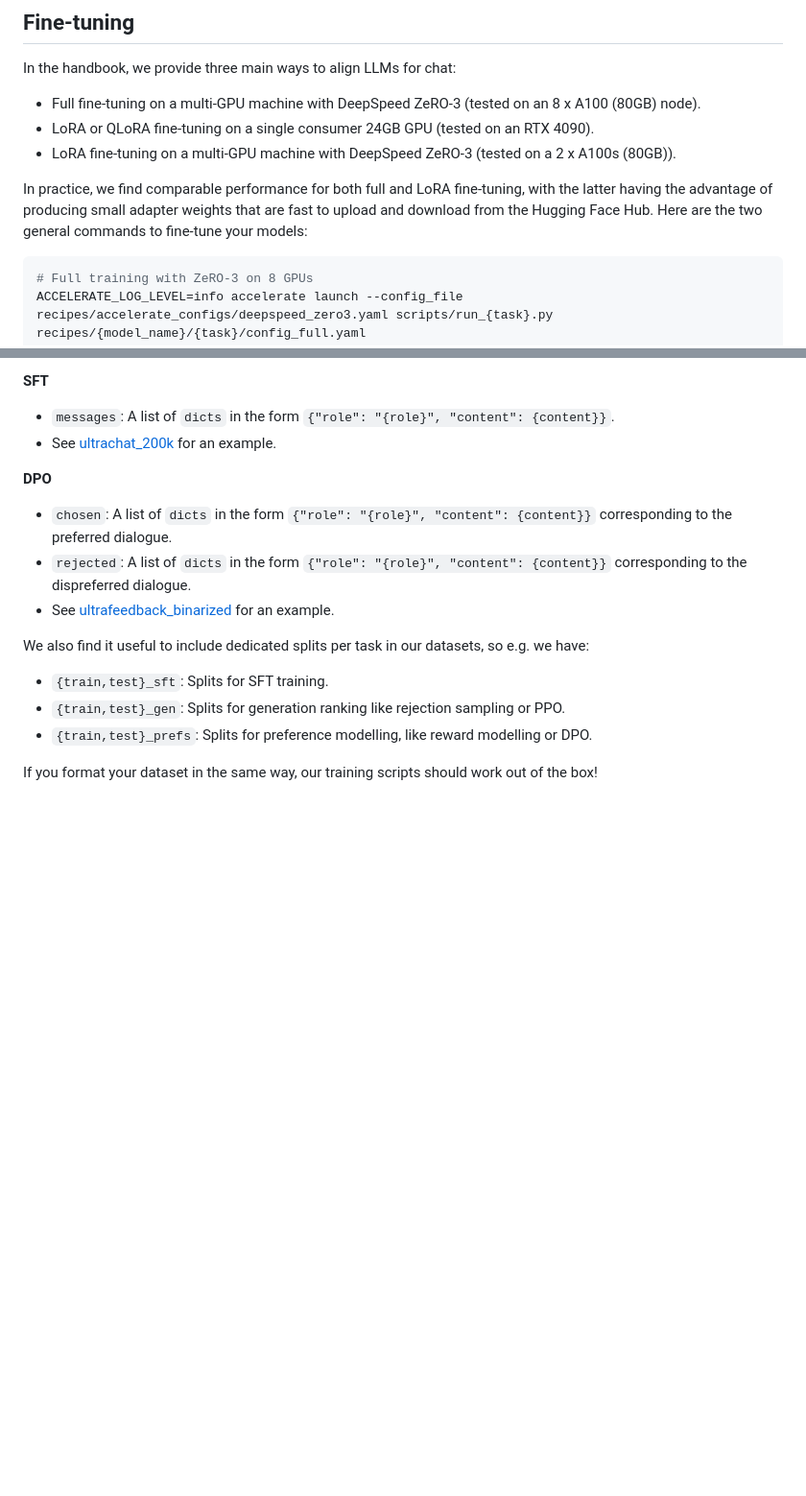
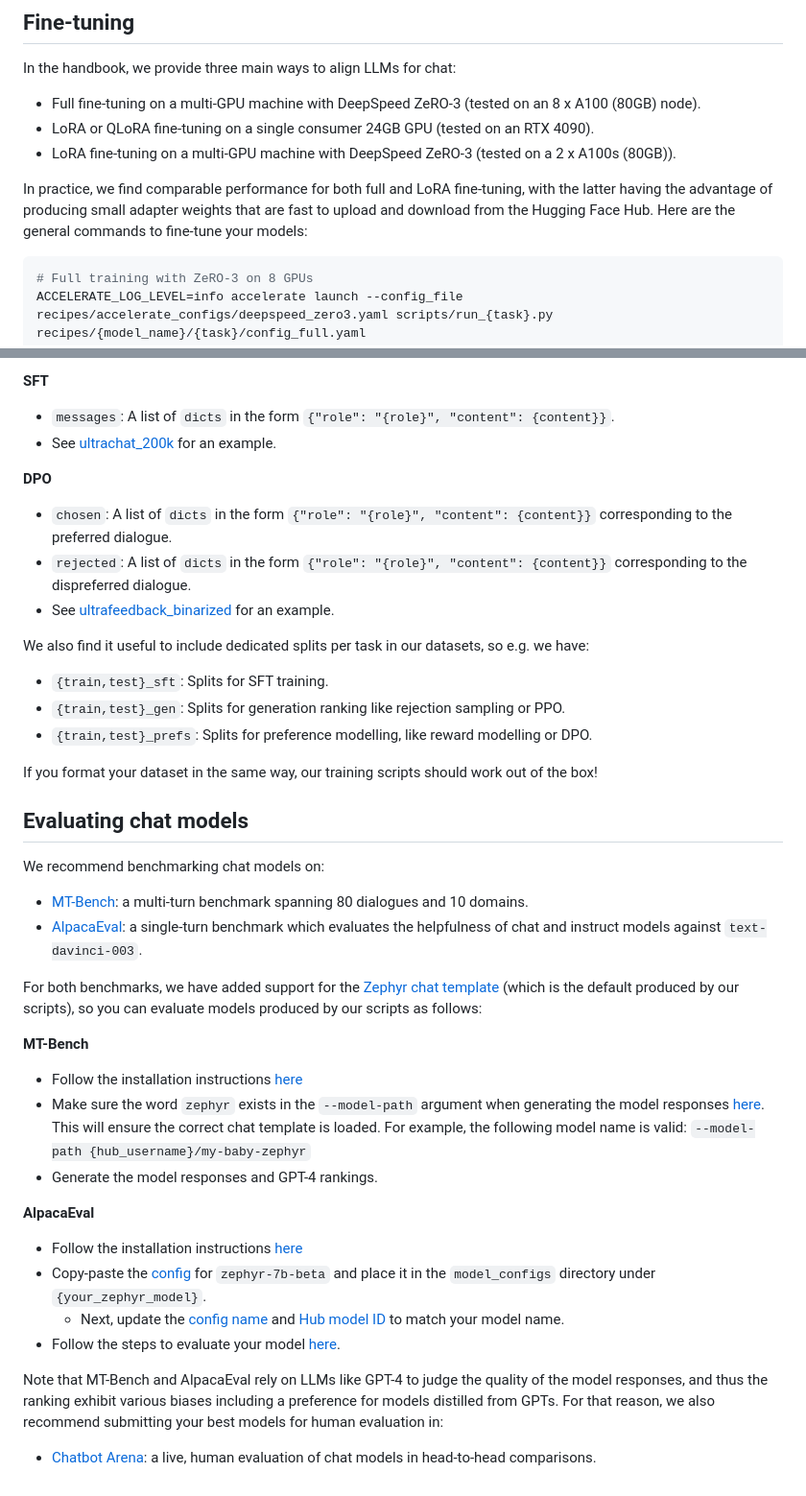
Before and after one commit to huggingface/alignment-handbook, a Markdown page: scripts/README.md, 2 parts joined by grey strips. Shown at 96% size. Rendered like a GitHub page; blank space fills up the shorter version.

````diff
--- a/scripts/README.md
+++ b/scripts/README.md
@@ -9,7 +9,7 @@ In the handbook, we provide three main ways to align LLMs for chat:
 - LoRA or QLoRA fine-tuning on a single consumer 24GB GPU (tested on an RTX 4090).
 - LoRA fine-tuning on a multi-GPU machine with DeepSpeed ZeRO-3 (tested on a 2 x A100s (80GB)).
 
-In practice, we find comparable performance for both full and LoRA fine-tuning, with the latter having the advantage of producing small adapter weights that are fast to upload and download from the Hugging Face Hub. Here are the two general commands to fine-tune your models:
+In practice, we find comparable performance for both full and LoRA fine-tuning, with the latter having the advantage of producing small adapter weights that are fast to upload and download from the Hugging Face Hub. Here are the general commands to fine-tune your models:
 
 ```shell
 # Full training with ZeRO-3 on 8 GPUs
@@ -103,3 +103,29 @@ We also find it useful to include dedicated splits per task in our datasets, so
 * `{train,test}_prefs`: Splits for preference modelling, like reward modelling or DPO.
 
 If you format your dataset in the same way, our training scripts should work out of the box!
+
+## Evaluating chat models
+
+We recommend benchmarking chat models on:
+
+* [MT-Bench](https://huggingface.co/spaces/lmsys/mt-bench): a multi-turn benchmark spanning 80 dialogues and 10 domains.
+* [AlpacaEval](https://github.com/tatsu-lab/alpaca_eval): a single-turn benchmark which evaluates the helpfulness of chat and instruct models against `text-davinci-003`.
+
+For both benchmarks, we have added support for the [Zephyr chat template](https://huggingface.co/alignment-handbook/zephyr-7b-sft-full/blob/ac6e600eefcce74f5e8bae1035d4f66019e93190/tokenizer_config.json#L30) (which is the default produced by our scripts), so you can evaluate models produced by our scripts as follows:
+
+**MT-Bench**
+
+* Follow the installation instructions [here](https://github.com/lm-sys/FastChat/tree/main/fastchat/llm_judge)
+* Make sure the word `zephyr` exists in the `--model-path` argument when generating the model responses [here](https://github.com/lm-sys/FastChat/tree/main/fastchat/llm_judge#step-1-generate-model-answers-to-mt-bench-questions). This will ensure the correct chat template is loaded. For example, the following model name is valid: `--model-path {hub_username}/my-baby-zephyr`
+* Generate the model responses and GPT-4 rankings.
+
+**AlpacaEval**
+
+* Follow the installation instructions [here](https://github.com/tatsu-lab/alpaca_eval#quick-start)
+* Copy-paste the [config](https://github.com/tatsu-lab/alpaca_eval/blob/main/src/alpaca_eval/models_configs/zephyr-7b-beta/configs.yaml) for `zephyr-7b-beta` and place it in the `model_configs` directory under `{your_zephyr_model}`.
+  * Next, update the [config name](https://github.com/tatsu-lab/alpaca_eval/blob/2daa6e11b194653043ca74f735728dc068e04aae/src/alpaca_eval/models_configs/zephyr-7b-beta/configs.yaml#L1) and [Hub model ID](https://github.com/tatsu-lab/alpaca_eval/blob/2daa6e11b194653043ca74f735728dc068e04aae/src/alpaca_eval/models_configs/zephyr-7b-beta/configs.yaml#L5) to match your model name.
+* Follow the steps to evaluate your model [here](https://github.com/tatsu-lab/alpaca_eval/tree/main#evaluating-a-model).
+
+Note that MT-Bench and AlpacaEval rely on LLMs like GPT-4 to judge the quality of the model responses, and thus the ranking exhibit various biases including a preference for models distilled from GPTs. For that reason, we also recommend submitting your best models for human evaluation in:
+
+* [Chatbot Arena](https://chat.lmsys.org): a live, human evaluation of chat models in head-to-head comparisons.
````
Also changed, not shown: other parts of scripts/README.md (+2 -2 lines), README.md (+22 -2 lines), recipes/zephyr-7b-beta/README.md (+3 -3 lines), assets/handbook.png (added).
